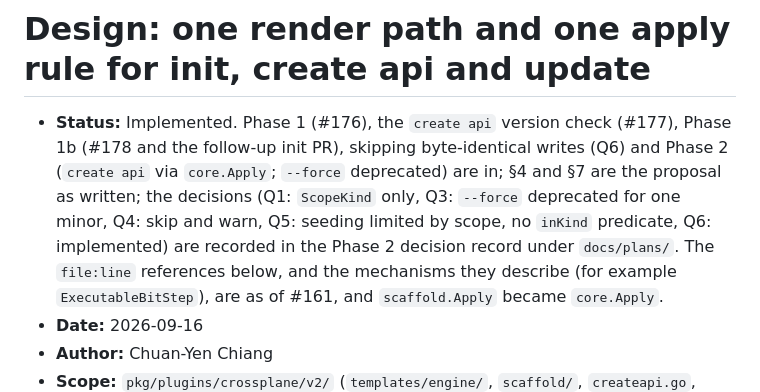
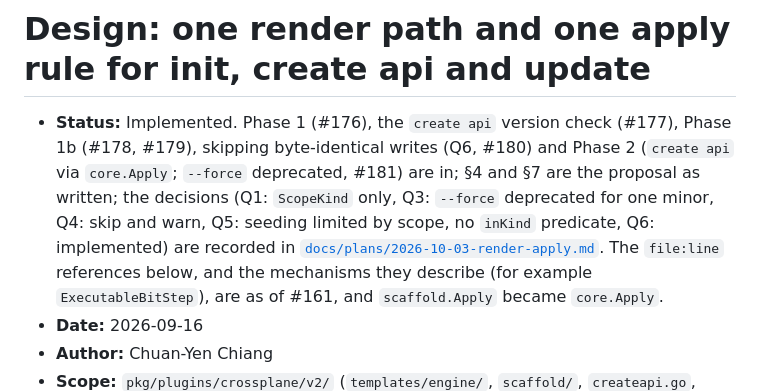
Before and after one commit to cychiang/xp-provider-gen, a Markdown page: docs/design/render-apply.md, the part around the change. GitHub-like rendering.

```diff
--- a/docs/design/render-apply.md
+++ b/docs/design/render-apply.md
@@ -1,11 +1,11 @@
 # Design: one render path and one apply rule for init, create api and update
 
 - **Status:** Implemented. Phase 1 (#176), the `create api` version check (#177), Phase 1b
-  (#178 and the follow-up init PR), skipping byte-identical writes (Q6) and Phase 2
-  (`create api` via `core.Apply`; `--force` deprecated) are in; §4 and §7
+  (#178, #179), skipping byte-identical writes (Q6, #180) and Phase 2
+  (`create api` via `core.Apply`; `--force` deprecated, #181) are in; §4 and §7
   are the proposal as written; the decisions (Q1: `ScopeKind` only, Q3: `--force` deprecated for one
   minor, Q4: skip and warn, Q5: seeding limited by scope, no `inKind` predicate, Q6: implemented) are
-  recorded in the Phase 2 decision record under `docs/plans/`. The `file:line`
+  recorded in [`docs/plans/2026-10-03-render-apply.md`](../plans/2026-10-03-render-apply.md). The `file:line`
   references below, and the mechanisms they describe (for example `ExecutableBitStep`), are as of #161, and
   `scaffold.Apply` became `core.Apply`.
 - **Date:** 2026-09-16
```
Also changed, not shown: AGENTS.md (+3 -2 lines), docs/plans/2026-10-03-render-apply.md (added, +115 -0 lines).
